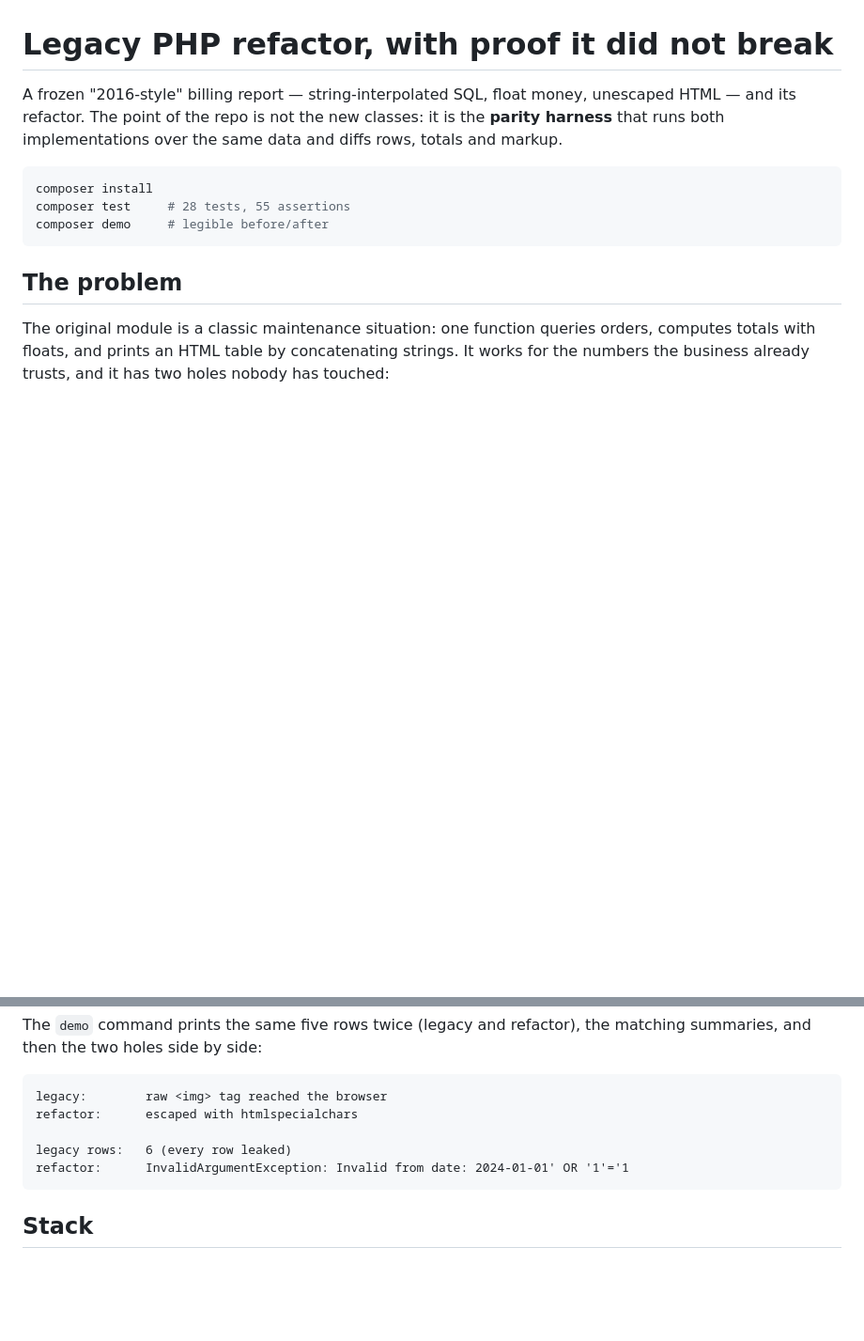
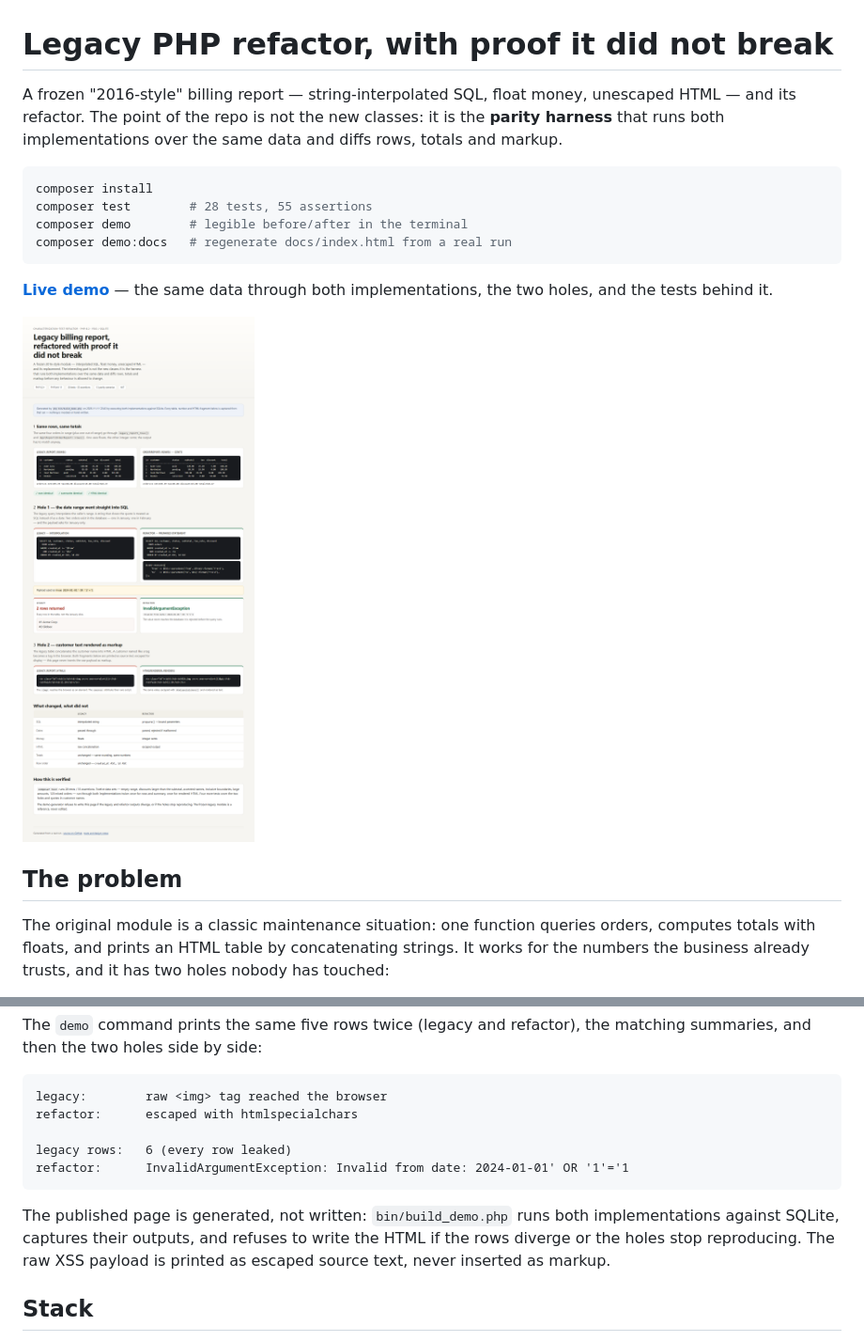
Before and after one commit to bluefang05/php-legacy-refactor, a Markdown page: README.md, 2 parts joined by grey strips. Shown at 94% size. GitHub-like rendering; pictures changed too: screenshots/demo.png (added); blank space fills up the shorter version.

````diff
--- a/README.md
+++ b/README.md
@@ -4,9 +4,14 @@ A frozen "2016-style" billing report — string-interpolated SQL, float money, u
 
 ```bash
 composer install
-composer test     # 28 tests, 55 assertions
-composer demo     # legible before/after
+composer test        # 28 tests, 55 assertions
+composer demo        # legible before/after in the terminal
+composer demo:docs   # regenerate docs/index.html from a real run
 ```
+
+**[Live demo](https://bluefang05.github.io/php-legacy-refactor/)** — the same data through both implementations, the two holes, and the tests behind it.
+
+[![Demo page](screenshots/demo.png)](https://bluefang05.github.io/php-legacy-refactor/)
 
 ## The problem
 
@@ -53,6 +58,8 @@ legacy rows:   6 (every row leaked)
 refactor:      InvalidArgumentException: Invalid from date: 2024-01-01' OR '1'='1
 ```
 
+The published page is generated, not written: `bin/build_demo.php` runs both implementations against SQLite, captures their outputs, and refuses to write the HTML if the rows diverge or the holes stop reproducing. The raw XSS payload is printed as escaped source text, never inserted as markup.
+
 ## Stack
 
 PHP 8.2+ · PDO · SQLite for tests (MySQL is a connection change) · PHPUnit 11 · GitHub Actions matrix on PHP 8.2 and 8.3.
````
Also changed, not shown: 3 other files.
